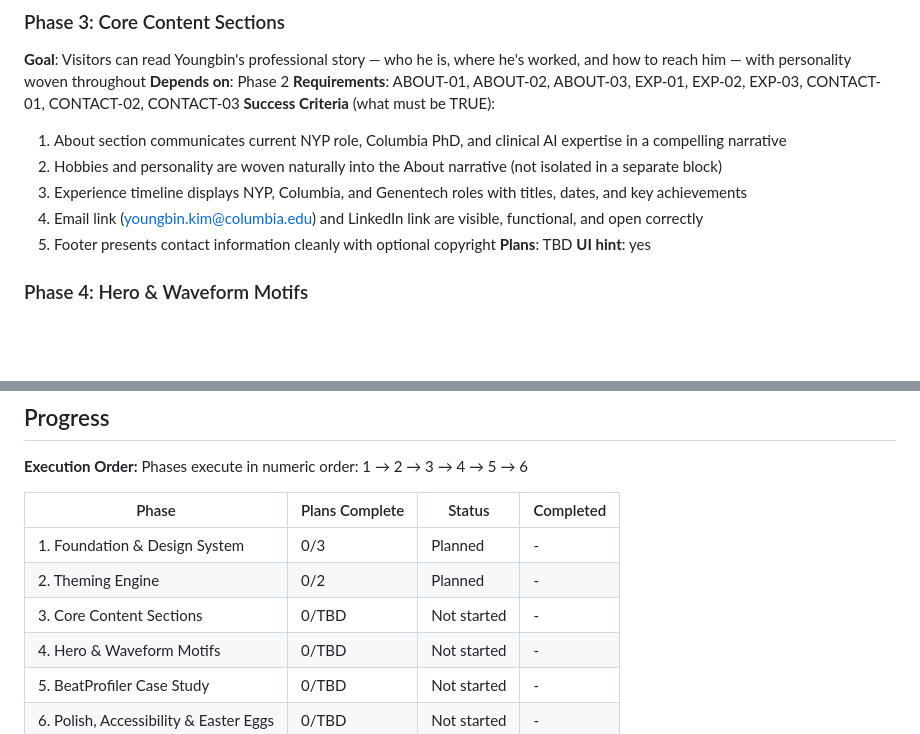
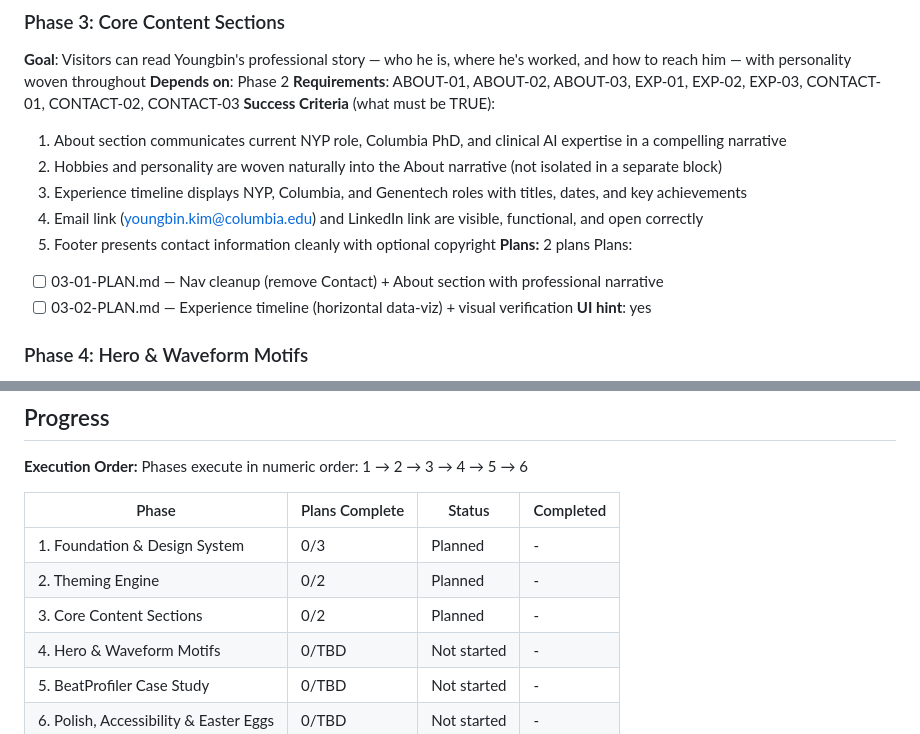
Before and after one commit to xmicroby/xmicroby.github.io, a Markdown page: .planning/ROADMAP.md, 2 parts joined by grey strips. Drawn GitHub-style; blank space fills up the shorter version.

Commit message:
docs(03): create phase plan for core content sections

```diff
--- a/.planning/ROADMAP.md
+++ b/.planning/ROADMAP.md
@@ -64,7 +64,10 @@ Plans:
   3. Experience timeline displays NYP, Columbia, and Genentech roles with titles, dates, and key achievements
   4. Email link (youngbin.kim@columbia.edu) and LinkedIn link are visible, functional, and open correctly
   5. Footer presents contact information cleanly with optional copyright
-**Plans**: TBD
+**Plans:** 2 plans
+Plans:
+- [ ] 03-01-PLAN.md — Nav cleanup (remove Contact) + About section with professional narrative
+- [ ] 03-02-PLAN.md — Experience timeline (horizontal data-viz) + visual verification
 **UI hint**: yes
 
 ### Phase 4: Hero & Waveform Motifs
@@ -113,7 +116,7 @@ Phases execute in numeric order: 1 → 2 → 3 → 4 → 5 → 6
 |-------|----------------|--------|-----------|
 | 1. Foundation & Design System | 0/3 | Planned | - |
 | 2. Theming Engine | 0/2 | Planned | - |
-| 3. Core Content Sections | 0/TBD | Not started | - |
+| 3. Core Content Sections | 0/2 | Planned | - |
 | 4. Hero & Waveform Motifs | 0/TBD | Not started | - |
 | 5. BeatProfiler Case Study | 0/TBD | Not started | - |
 | 6. Polish, Accessibility & Easter Eggs | 0/TBD | Not started | - |
```
Also changed, not shown: 2 other files.
